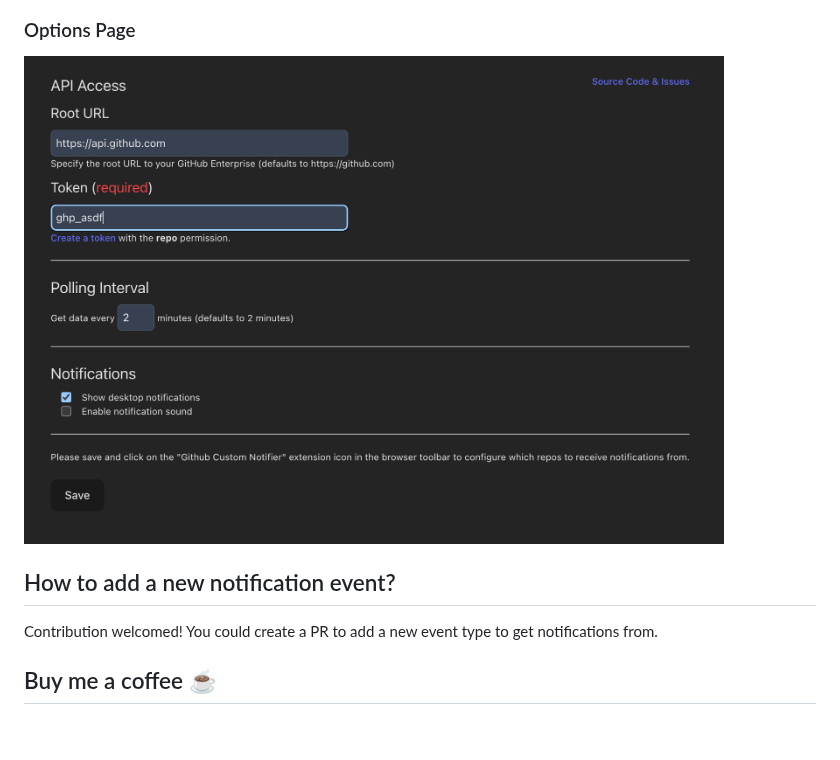
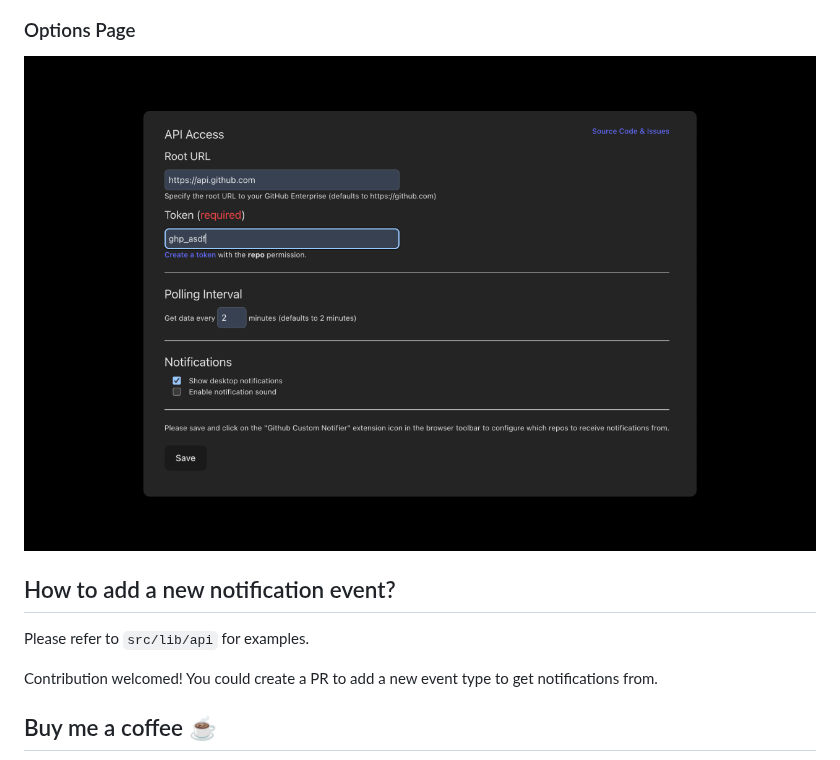
Before and after one commit to qiweiii/github-custom-notifier, a Markdown page: README.md, the part around one of its changes. GitHub-like rendering; pictures changed too: screenshots/1280x800_options.png (added); blank space fills up the shorter version.

```diff
--- a/README.md
+++ b/README.md
@@ -22,9 +29,11 @@ Open browser extension manager, turn on developer mode, load unpacked and add `.
 
 ### Options Page
 
-<img src="./screenshots/options.png" alt="Options Page" width="700"/>
+<img src="./screenshots/1280x800_options.png" alt="Options Page" width="1000"/>
 
 ## How to add a new notification event?
+
+Please refer to `src/lib/api` for examples.
 
 Contribution welcomed! You could create a PR to add a new event type to get notifications from.
 
```
Also changed, not shown: other parts of README.md (+10 -3 lines), screenshots/1280x800_settings.png (added), screenshots/1280x800_updates.png (added), screenshots/1400x560_marquee.png (added), screenshots/440x280_promo.png (added).
